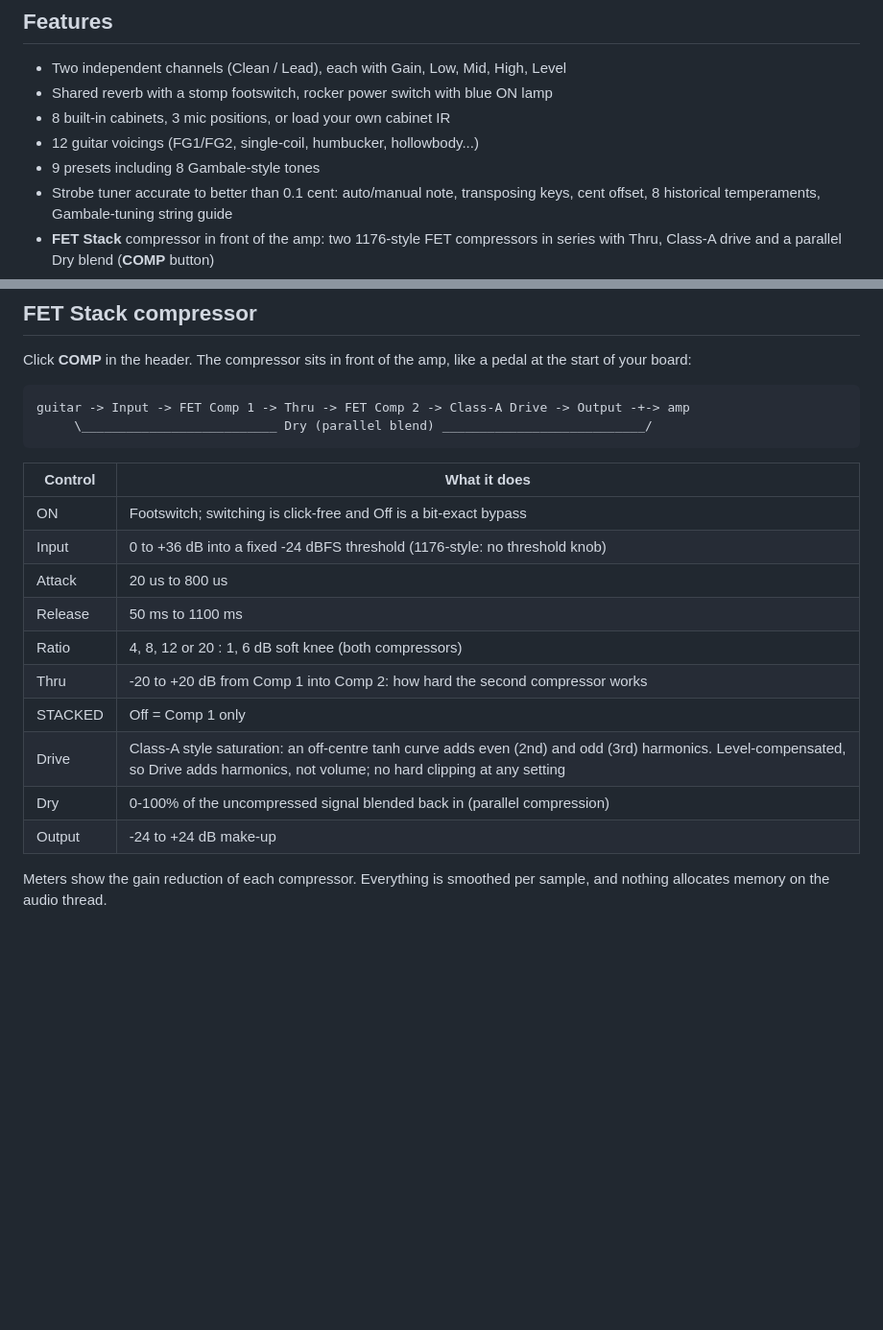
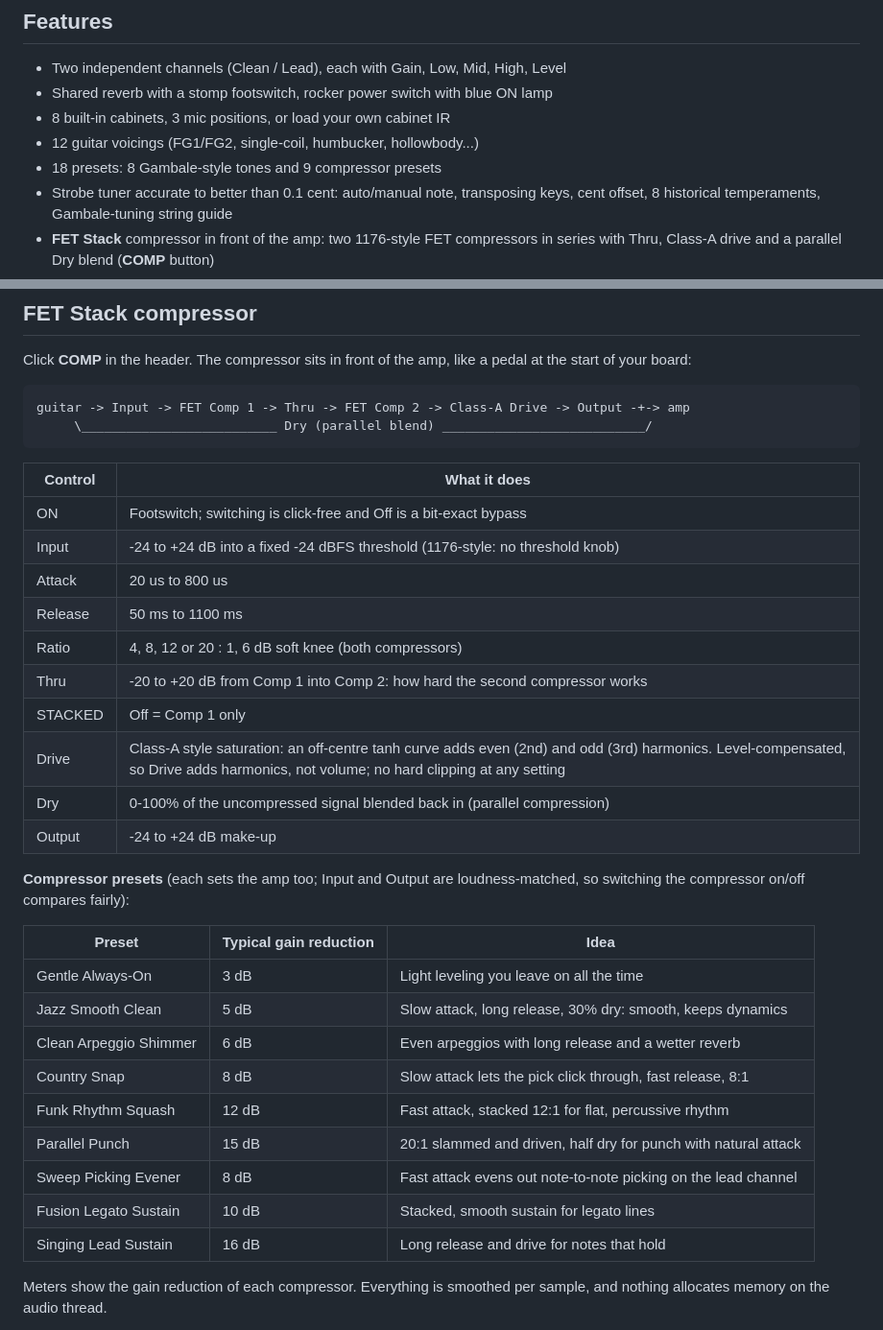
Before and after one commit to cmacjam/Basemental-Frank-Gambale, a Markdown page: README.md, 2 parts joined by grey strips. Shown at 96% size. Rendered like a GitHub page; blank space fills up the shorter version.

Commit message:
Add 9 loudness-matched compressor presets; Comp Input range -24..+24 dB
Co-Authored-By: Claude Opus 5.5 <noreply@anthropic.com>
Claude-Session: https://claude.ai/code/session_01SErY97rsBrNjufxFoFZJH3

```diff
--- a/README.md
+++ b/README.md
@@ -24,7 +24,7 @@ In Logic: Audio FX slot > **Audio Units > Basemental > Basemental FG 250**.
 - Shared reverb with a stomp footswitch, rocker power switch with blue ON lamp
 - 8 built-in cabinets, 3 mic positions, or load your own cabinet IR
 - 12 guitar voicings (FG1/FG2, single-coil, humbucker, hollowbody...)
-- 9 presets including 8 Gambale-style tones
+- 18 presets: 8 Gambale-style tones and 9 compressor presets
 - Strobe tuner accurate to better than 0.1 cent: auto/manual note, transposing
   keys, cent offset, 8 historical temperaments, Gambale-tuning string guide
 - **FET Stack** compressor in front of the amp: two 1176-style FET compressors
@@ -118,7 +118,7 @@ guitar -> Input -> FET Comp 1 -> Thru -> FET Comp 2 -> Class-A Drive -> Output -
 | Control | What it does |
 |---|---|
 | ON | Footswitch; switching is click-free and Off is a bit-exact bypass |
-| Input | 0 to +36 dB into a fixed -24 dBFS threshold (1176-style: no threshold knob) |
+| Input | -24 to +24 dB into a fixed -24 dBFS threshold (1176-style: no threshold knob) |
 | Attack | 20 us to 800 us |
 | Release | 50 ms to 1100 ms |
 | Ratio | 4, 8, 12 or 20 : 1, 6 dB soft knee (both compressors) |
@@ -127,6 +127,21 @@ guitar -> Input -> FET Comp 1 -> Thru -> FET Comp 2 -> Class-A Drive -> Output -
 | Drive | Class-A style saturation: an off-centre tanh curve adds even (2nd) and odd (3rd) harmonics. Level-compensated, so Drive adds harmonics, not volume; no hard clipping at any setting |
 | Dry | 0-100% of the uncompressed signal blended back in (parallel compression) |
 | Output | -24 to +24 dB make-up |
+
+**Compressor presets** (each sets the amp too; Input and Output are
+loudness-matched, so switching the compressor on/off compares fairly):
+
+| Preset | Typical gain reduction | Idea |
+|---|---|---|
+| Gentle Always-On | 3 dB | Light leveling you leave on all the time |
+| Jazz Smooth Clean | 5 dB | Slow attack, long release, 30% dry: smooth, keeps dynamics |
+| Clean Arpeggio Shimmer | 6 dB | Even arpeggios with long release and a wetter reverb |
+| Country Snap | 8 dB | Slow attack lets the pick click through, fast release, 8:1 |
+| Funk Rhythm Squash | 12 dB | Fast attack, stacked 12:1 for flat, percussive rhythm |
+| Parallel Punch | 15 dB | 20:1 slammed and driven, half dry for punch with natural attack |
+| Sweep Picking Evener | 8 dB | Fast attack evens out note-to-note picking on the lead channel |
+| Fusion Legato Sustain | 10 dB | Stacked, smooth sustain for legato lines |
+| Singing Lead Sustain | 16 dB | Long release and drive for notes that hold |
 
 Meters show the gain reduction of each compressor. Everything is smoothed per
 sample, and nothing allocates memory on the audio thread.
```
Also changed, not shown: docs/comp.png, 2 other files.
